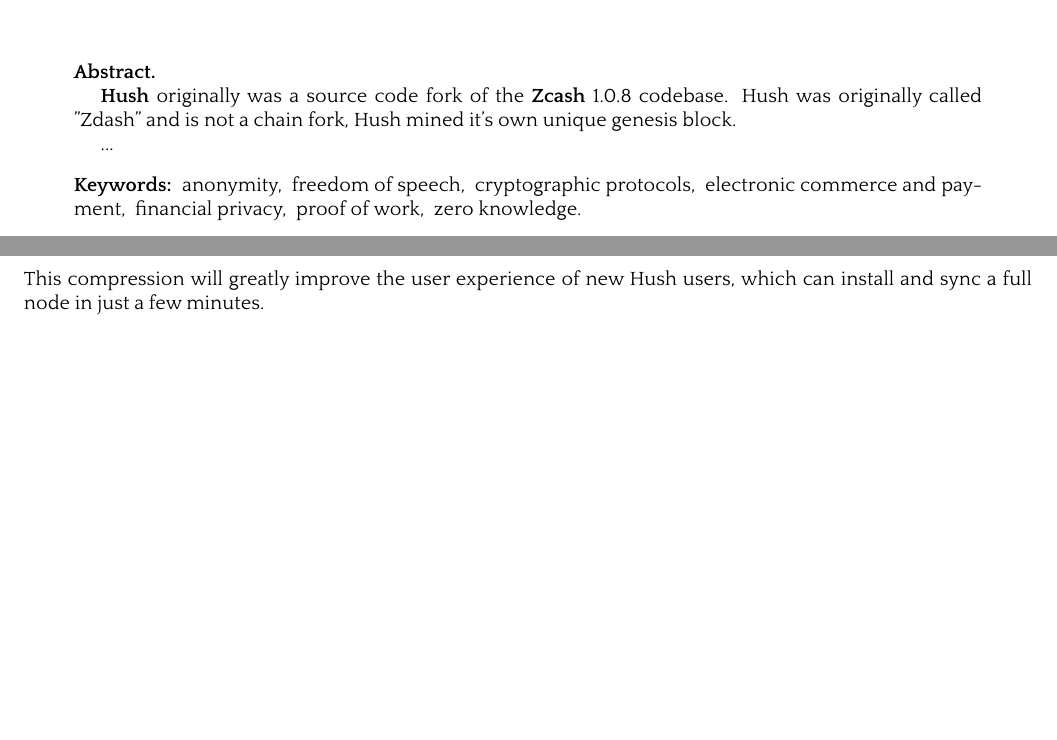
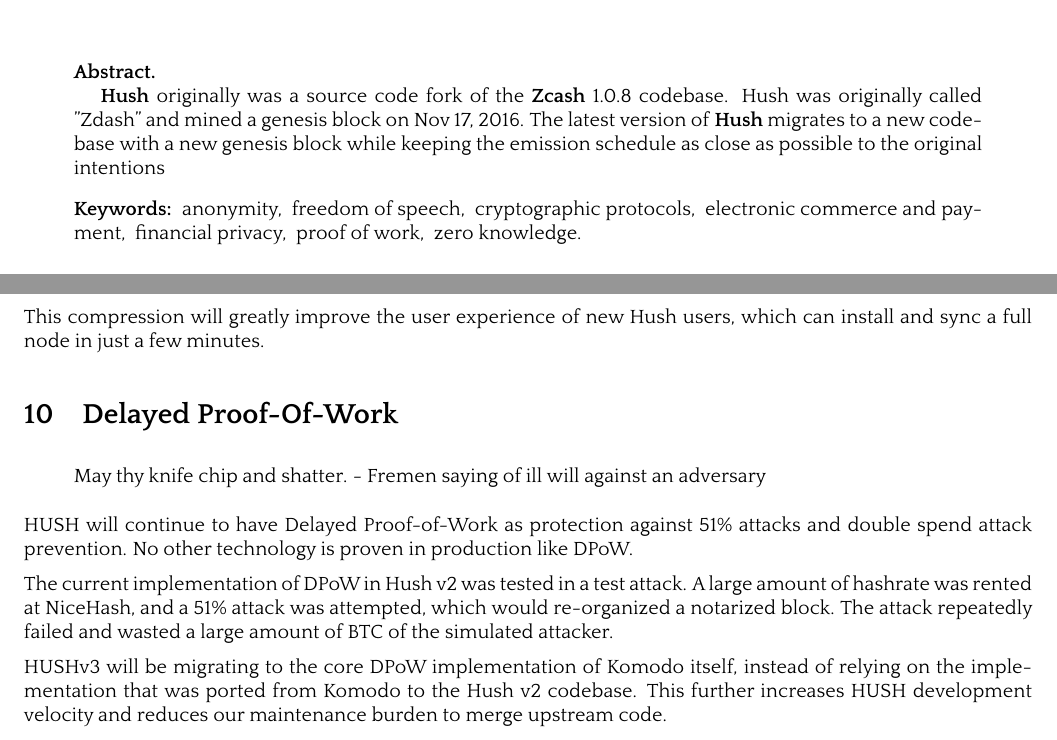
Before and after one commit to MyHush/hush-v3-whitepaper, a LaTeX paper (hush-v3.tex): two parts of pages 1 and 4 of 4 before the commit and two parts of pages 1 and 5 of 6 after it, joined at a grey line, cut so that both start at the same text, the shorter picture padded with empty space. The pictures show the PDF file hush-v3.pdf that the author committed with the source.

Commit message:
Add some details about DPoW and germane quotes

```diff
--- a/hush-v3.tex
+++ b/hush-v3.tex
@@ -442,10 +442,10 @@
 \normalsize \noindent \textbf{Abstract.}
 
 \Hush originally was a source code fork of the \Zcash 1.0.8 codebase. Hush was
-    originally called "Zdash" and is not a chain fork, Hush mined it's own
-    unique genesis block.
-
-    ...
+    originally called "Zdash" and mined a genesis block on Nov 17, 2016.
+The latest version of \Hush migrates to a new codebase with a new genesis
+block while keeping the emission schedule as close as possible to the original
+intentions
 
 \vspace{2.5ex}
 \noindent \textbf{Keywords:}~ \StrSubstitute[0]{\keywords}{,}{, }.
@@ -616,6 +626,29 @@
 This compression will greatly improve the user experience of new Hush users,
 which can install and sync a full node in just a few minutes.
 
+\nsection{Delayed Proof-Of-Work}
+
+\begin{quote}
+    May thy knife chip and shatter.
+        - Fremen saying of ill will against an adversary
+\end{quote}
+
+HUSH will continue to have Delayed Proof-of-Work as protection against 51\%
+attacks and double spend attack prevention. No other technology is proven
+in production like DPoW.
+
+The current implementation of DPoW in Hush v2 was tested in a test attack.  A
+large amount of hashrate was rented at NiceHash, and a 51\% attack was
+attempted, which would re-organized a notarized block. The attack repeatedly
+failed and wasted a large amount of BTC of the simulated attacker.
+
+HUSHv3 will be migrating to the core DPoW implementation of Komodo itself,
+instead of relying on the implementation that was ported from Komodo to the
+Hush v2 codebase. This further increases HUSH development velocity and reduces
+our maintenance burden to merge upstream code.
+
+\nsection{Cryptopia Attack}
+
 \nsection{Special Thanks}
 
 Special thanks to jl777 and the greater Komodo community for inspiring a new
```
Also changed, not shown: hush-v3.pdf, hush-v3.tex (10 more changed lines).
